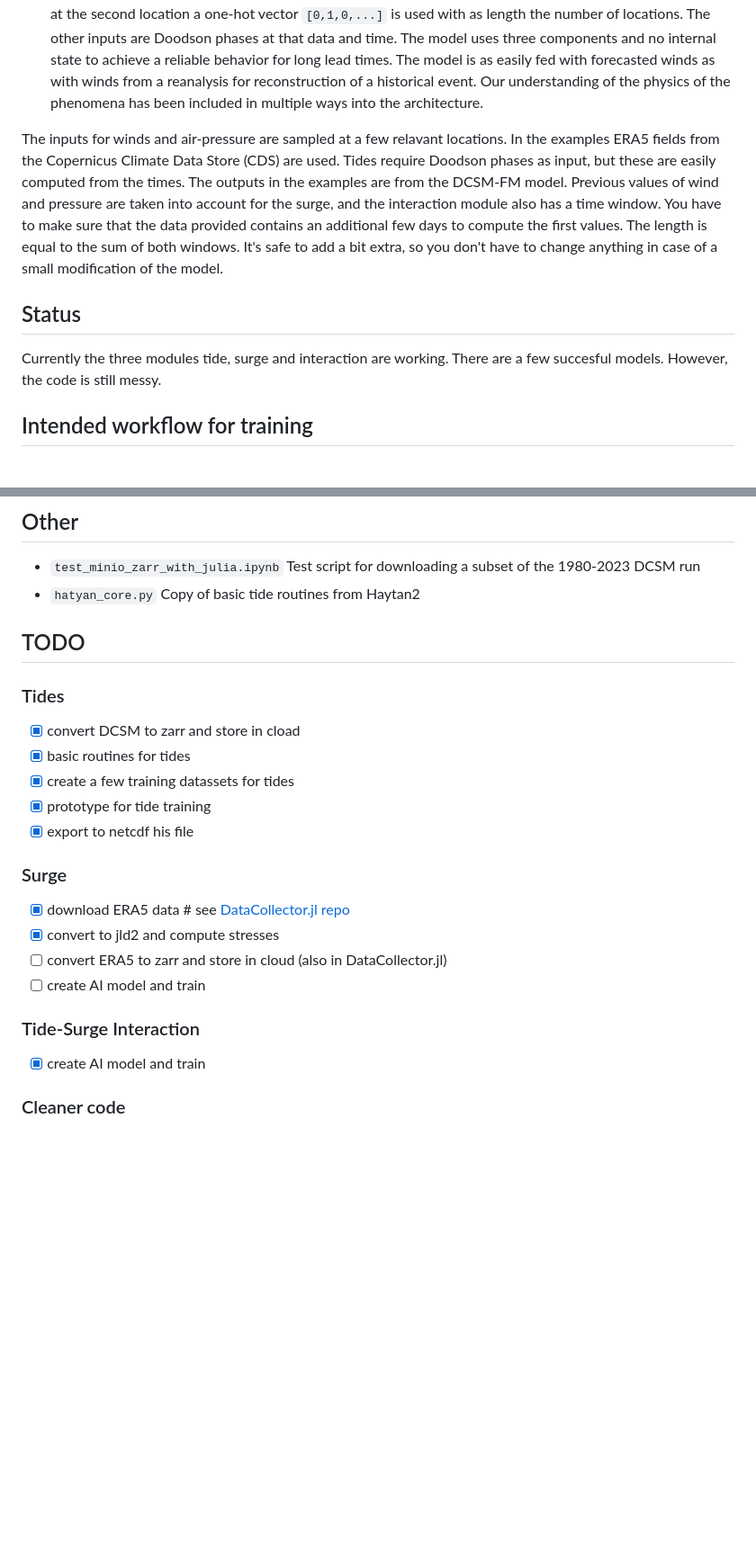
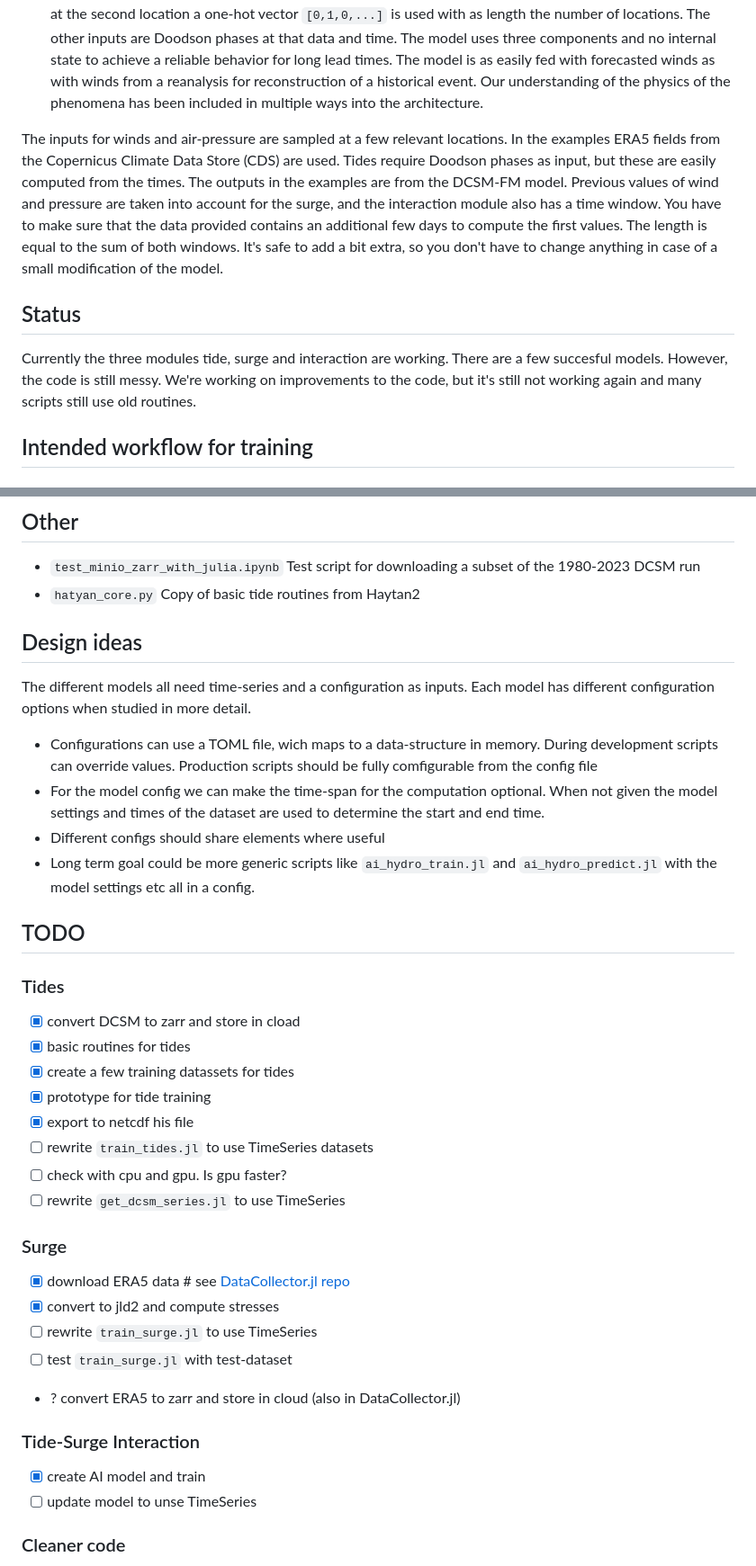
Before and after one commit to Deltares-research/AIHydroPoints.jl, a Markdown page: README.md, 2 parts joined by grey strips. Shown at 90% size. GitHub-like rendering; blank space fills up the shorter version.

Commit message:
Some suggestions for TODOs on code development

```diff
--- a/README.md
+++ b/README.md
@@ -10,12 +10,12 @@ The AI model in this folder comtains 3 modules for forecasting, tides, surges an
 This should summed together result in time-series for the total waterlevel as well as for the individual components. The architecture considers the dynamics to be in part local and in part generic, which is reflected in specific inputs per location and common layers. For example to compute the tide level at the second location a one-hot vector `[0,1,0,...]` is used with as length the number of locations. The other inputs are Doodson phases at that data and time.
 The model uses three components and no internal state to achieve a reliable behavior for long lead times. The model is as easily fed with forecasted winds as with winds from a reanalysis for reconstruction of a historical event. Our understanding of the physics of the phenomena has been included in multiple ways into the architecture.
 
-The inputs for winds and air-pressure are sampled at a few relavant locations. In the examples ERA5 fields from the Copernicus Climate Data Store (CDS) are used. Tides require Doodson phases as input, but these are easily computed from the times. The outputs in the examples are from the DCSM-FM model.
+The inputs for winds and air-pressure are sampled at a few relevant locations. In the examples ERA5 fields from the Copernicus Climate Data Store (CDS) are used. Tides require Doodson phases as input, but these are easily computed from the times. The outputs in the examples are from the DCSM-FM model.
 Previous values of wind and pressure are taken into account for the surge, and the interaction module also has a time window. You have to make sure that the data provided contains an additional few days to compute the first values. The length is equal to the sum of both windows. It's safe to add a bit extra, so you don't have to change anything in case of a small modification of the model.
 
 ## Status
 
-Currently the three modules tide, surge and interaction are working. There are a few succesful models. However, the code is still messy.
+Currently the three modules tide, surge and interaction are working. There are a few succesful models. However, the code is still messy. We're working on improvements to the code, but it's still not working again and many scripts still use old routines.
 
 ## Intended workflow for training
 
@@ -47,7 +47,13 @@ Currently the three modules tide, surge and interaction are working. There are a
 - `hatyan_core.py`
     Copy of basic tide routines from Haytan2
 
+## Design ideas
 
+The different models all need time-series and a configuration as inputs. Each model has different configuration options when studied in more detail.
+- Configurations can use a TOML file, wich maps to a data-structure in memory. During development scripts can override values. Production scripts should be fully comfigurable from the config file
+- For the model config we can make the time-span for the computation optional. When not given the model settings and times of the dataset are used to determine the start and end time.
+- Different configs should share elements where useful
+- Long term goal could be more generic scripts like `ai_hydro_train.jl` and `ai_hydro_predict.jl` with the model settings etc all in a config.
 
 ## TODO
 
@@ -57,13 +63,18 @@ Currently the three modules tide, surge and interaction are working. There are a
 - [x] create a few training datassets for tides
 - [x] prototype for tide training
 - [x] export to netcdf his file
+- [ ] rewrite `train_tides.jl` to use TimeSeries datasets
+- [ ] check with cpu and gpu. Is gpu faster?
+- [ ] rewrite `get_dcsm_series.jl` to use TimeSeries
 ### Surge
 - [x] download ERA5 data # see [DataCollector.jl repo](https://github.com/robot144/DataCollector.jl)
 - [x] convert to jld2 and compute stresses
-- [ ] convert ERA5 to zarr and store in cloud (also in DataCollector.jl)
-- [ ] create AI model and train
+- [ ] rewrite `train_surge.jl` to use TimeSeries
+- [ ] test `train_surge.jl` with test-dataset
+- ? convert ERA5 to zarr and store in cloud (also in DataCollector.jl)
 ### Tide-Surge Interaction
 - [x] create AI model and train
+- [ ] update model to unse TimeSeries
 ### Cleaner code
 - [x] Unit tests
 - [x] TimeSeries type based on AbstractTimeSeries
```
Also changed, not shown: other parts of README.md (+4 -1 lines).
